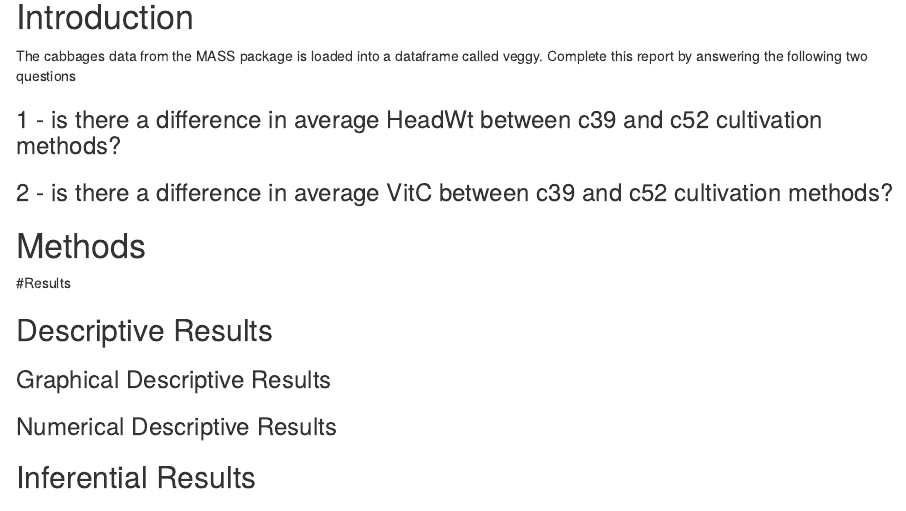
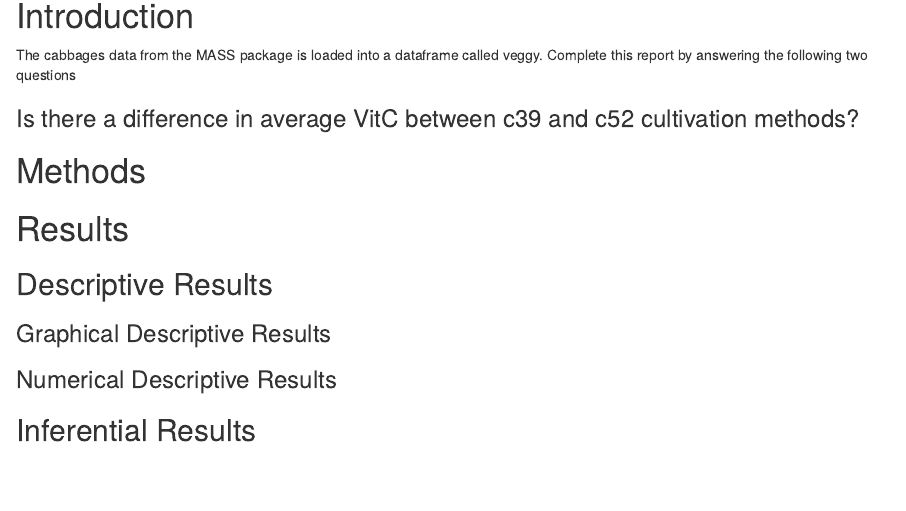
Before and after one commit to zgomez2/WUP_02, an R Markdown document (Cabbages.rmd): the page in a window 1100 px wide, from 140 px down. Rendered offline with R 4.5, knitr and Pandoc, with nearby package versions.

Commit message:
simplify question

```diff
--- a/Cabbages.rmd
+++ b/Cabbages.rmd
@@ -19,14 +19,13 @@ veggy <- cabbages
 <!--In this section you explain what you are trying to show.  Where did the data come from?  What is the research or other question you are trying to answer?!-->
  The cabbages data from the MASS package is loaded into a dataframe called veggy. Complete this report by answering the following two questions
 
-### 1 - is there a difference in average HeadWt between c39 and c52 cultivation methods?
-### 2 - is there a difference in average VitC between c39 and c52 cultivation methods?
+### Is there a difference in average VitC between c39 and c52 cultivation methods?
 
 # Methods
 
 <!--Decide on your methods:  use "variable analysis" or other appropriate descriptors.  Make sure to choose at least one graphical method and at least one numerical method.!-->
 
-#Results
+# Results
 
 <!--Divide this section into two sub-sections:  One for your descriptive  results and one for your inferential results.!-->
 
```
